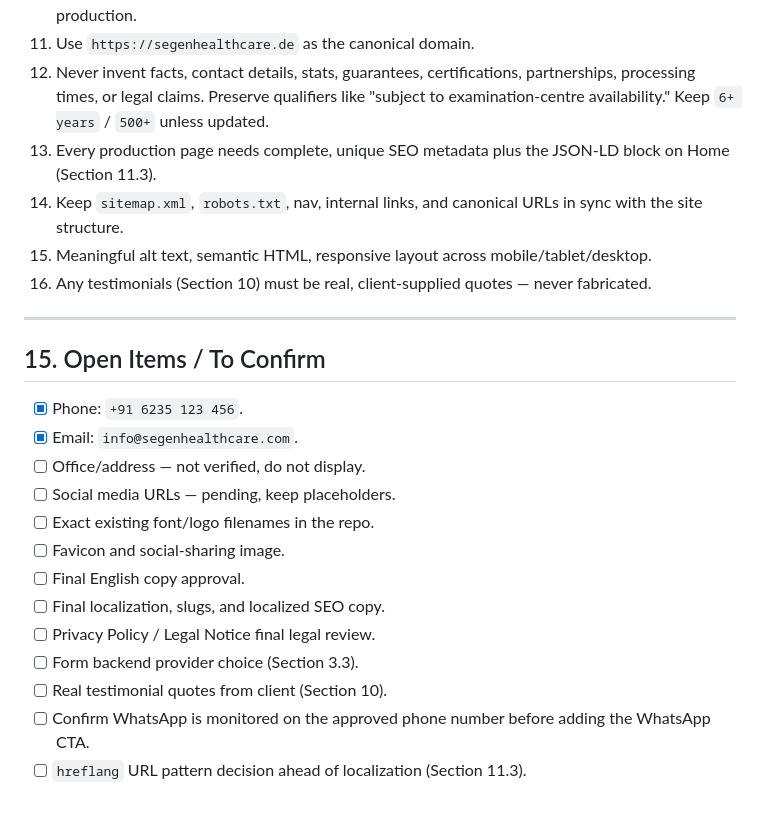
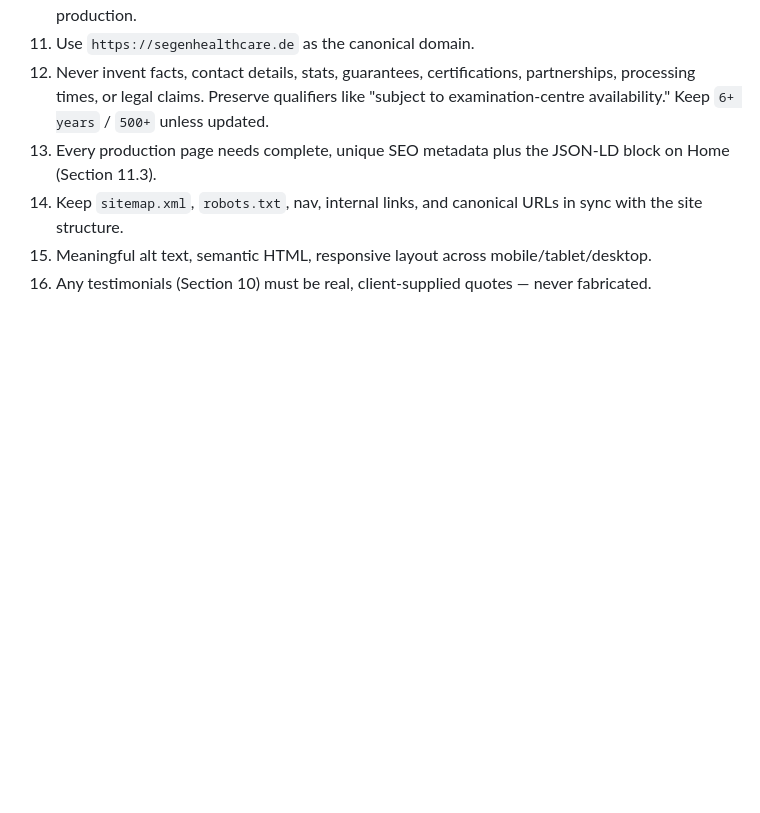
Before and after one commit to Pulsencode/segen, a Markdown page: project-knoledge.md, the part around the change. Rendered like a GitHub page; blank space fills up the shorter version.

Commit message:
prjt knoledge update

```diff
--- a/project-knoledge.md
+++ b/project-knoledge.md
@@ -325,21 +325,3 @@ Unique `<title>` and meta description, canonical URL, viewport tag, Open Graph t
 14. Keep `sitemap.xml`, `robots.txt`, nav, internal links, and canonical URLs in sync with the site structure.
 15. Meaningful alt text, semantic HTML, responsive layout across mobile/tablet/desktop.
 16. Any testimonials (Section 10) must be real, client-supplied quotes — never fabricated.
-
----
-
-## 15. Open Items / To Confirm
-
-- [x] Phone: `+91 6235 123 456`.
-- [x] Email: `info@segenhealthcare.com`.
-- [ ] Office/address — not verified, do not display.
-- [ ] Social media URLs — pending, keep placeholders.
-- [ ] Exact existing font/logo filenames in the repo.
-- [ ] Favicon and social-sharing image.
-- [ ] Final English copy approval.
-- [ ] Final localization, slugs, and localized SEO copy.
-- [ ] Privacy Policy / Legal Notice final legal review.
-- [ ] Form backend provider choice (Section 3.3).
-- [ ] Real testimonial quotes from client (Section 10).
-- [ ] Confirm WhatsApp is monitored on the approved phone number before adding the WhatsApp CTA.
-- [ ] `hreflang` URL pattern decision ahead of localization (Section 11.3).
```
